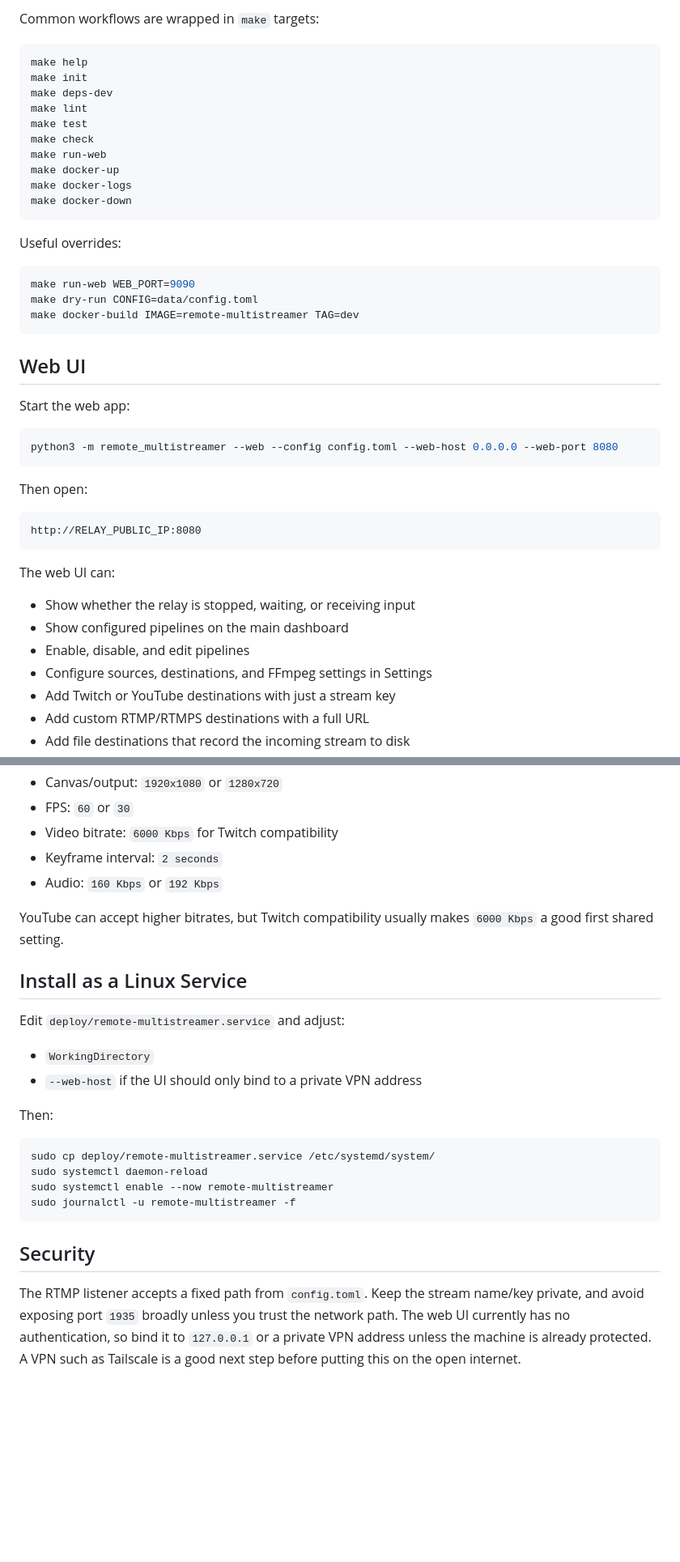
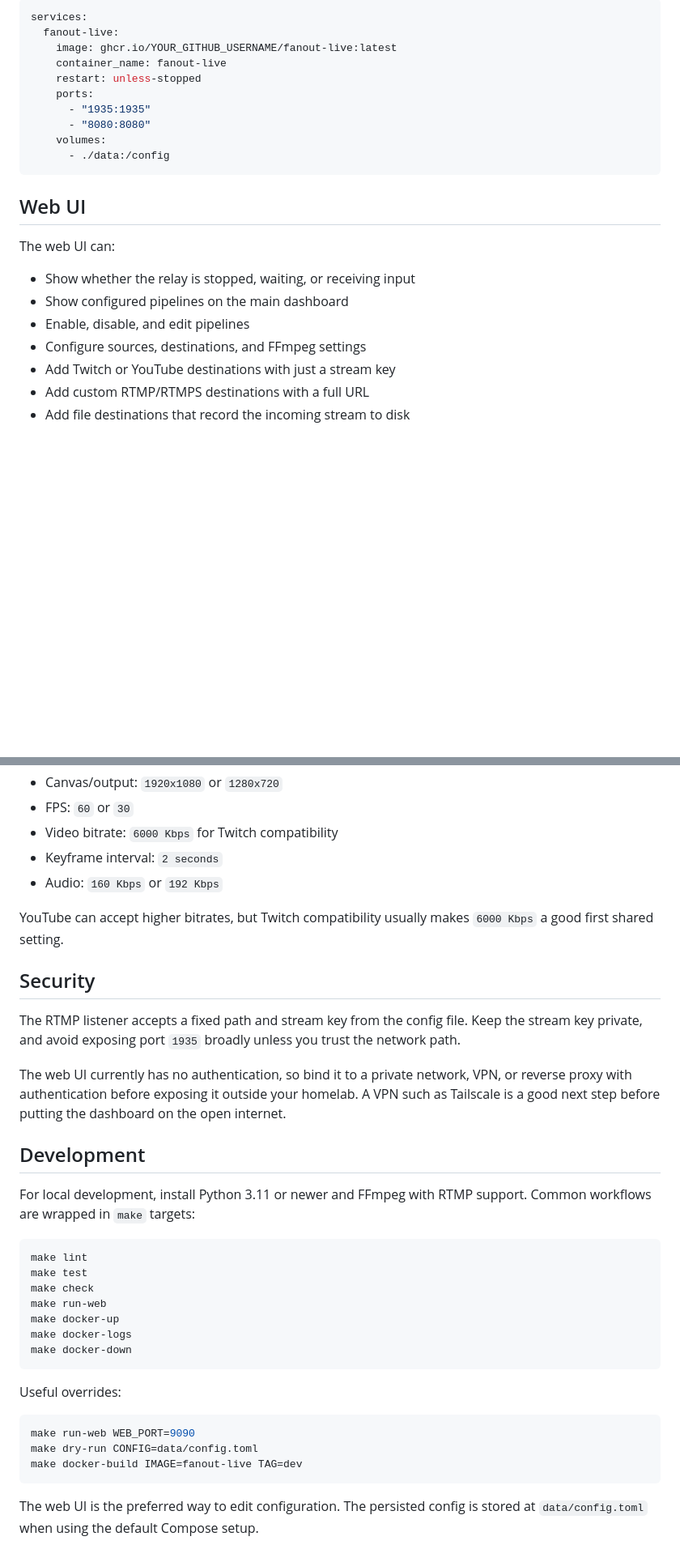
Before and after one commit to jlips24/fanout-live, a Markdown page: README.md, 2 parts joined by grey strips. Shown at 81% size. GitHub-like rendering; blank space fills up the shorter version.

````diff
--- a/README.md
+++ b/README.md
@@ -73,47 +86,25 @@ docker run --rm \
 
-Common workflows are wrapped in `make` targets:
-
-```bash
-make help
-make init
-make deps-dev
-make lint
-make test
-make check
-make run-web
-make docker-up
-make docker-logs
-make docker-down
-```
-
-Useful overrides:
-
-```bash
-make run-web WEB_PORT=9090
-make dry-run CONFIG=data/config.toml
-make docker-build IMAGE=remote-multistreamer TAG=dev
+```yaml
+services:
+  fanout-live:
+    image: ghcr.io/YOUR_GITHUB_USERNAME/fanout-live:latest
+    container_name: fanout-live
+    restart: unless-stopped
+    ports:
+      - "1935:1935"
+      - "8080:8080"
+    volumes:
+      - ./data:/config
 ```
 
 ## Web UI
-
-Start the web app:
-
-```bash
-python3 -m remote_multistreamer --web --config config.toml --web-host 0.0.0.0 --web-port 8080
-```
-
-Then open:
-
-```text
-http://RELAY_PUBLIC_IP:8080
-```
 
 The web UI can:
 
 - Show whether the relay is stopped, waiting, or receiving input
 - Show configured pipelines on the main dashboard
 - Enable, disable, and edit pipelines
-- Configure sources, destinations, and FFmpeg settings in Settings
+- Configure sources, destinations, and FFmpeg settings
 - Add Twitch or YouTube destinations with just a stream key
 - Add custom RTMP/RTMPS destinations with a full URL
 - Add file destinations that record the incoming stream to disk
@@ -187,24 +153,42 @@ Recommended first OBS settings for standard 16:9 streaming:
 - Keyframe interval: `2 seconds`
 - Audio: `160 Kbps` or `192 Kbps`
 
-YouTube can accept higher bitrates, but Twitch compatibility usually makes `6000 Kbps` a good first shared setting.
-
-## Install as a Linux Service
-
-Edit `deploy/remote-multistreamer.service` and adjust:
-
-- `WorkingDirectory`
-- `--web-host` if the UI should only bind to a private VPN address
-
-Then:
-
-```bash
-sudo cp deploy/remote-multistreamer.service /etc/systemd/system/
-sudo systemctl daemon-reload
-sudo systemctl enable --now remote-multistreamer
-sudo journalctl -u remote-multistreamer -f
-```
+YouTube can accept higher bitrates, but Twitch compatibility usually makes
+`6000 Kbps` a good first shared setting.
 
 ## Security
 
-The RTMP listener accepts a fixed path from `config.toml`. Keep the stream name/key private, and avoid exposing port `1935` broadly unless you trust the network path. The web UI currently has no authentication, so bind it to `127.0.0.1` or a private VPN address unless the machine is already protected. A VPN such as Tailscale is a good next step before putting this on the open internet.
+The RTMP listener accepts a fixed path and stream key from the config file. Keep
+the stream key private, and avoid exposing port `1935` broadly unless you trust
+the network path.
+
+The web UI currently has no authentication, so bind it to a private network,
+VPN, or reverse proxy with authentication before exposing it outside your
+homelab. A VPN such as Tailscale is a good next step before putting the
+dashboard on the open internet.
+
+## Development
+
+For local development, install Python 3.11 or newer and FFmpeg with RTMP
+support. Common workflows are wrapped in `make` targets:
+
+```bash
+make lint
+make test
+make check
+make run-web
+make docker-up
+make docker-logs
+make docker-down
+```
+
+Useful overrides:
+
+```bash
+make run-web WEB_PORT=9090
+make dry-run CONFIG=data/config.toml
+make docker-build IMAGE=fanout-live TAG=dev
+```
+
+The web UI is the preferred way to edit configuration. The persisted config is
+stored at `data/config.toml` when using the default Compose setup.
````
Also changed, not shown: other parts of README.md (+51 -63 lines).
